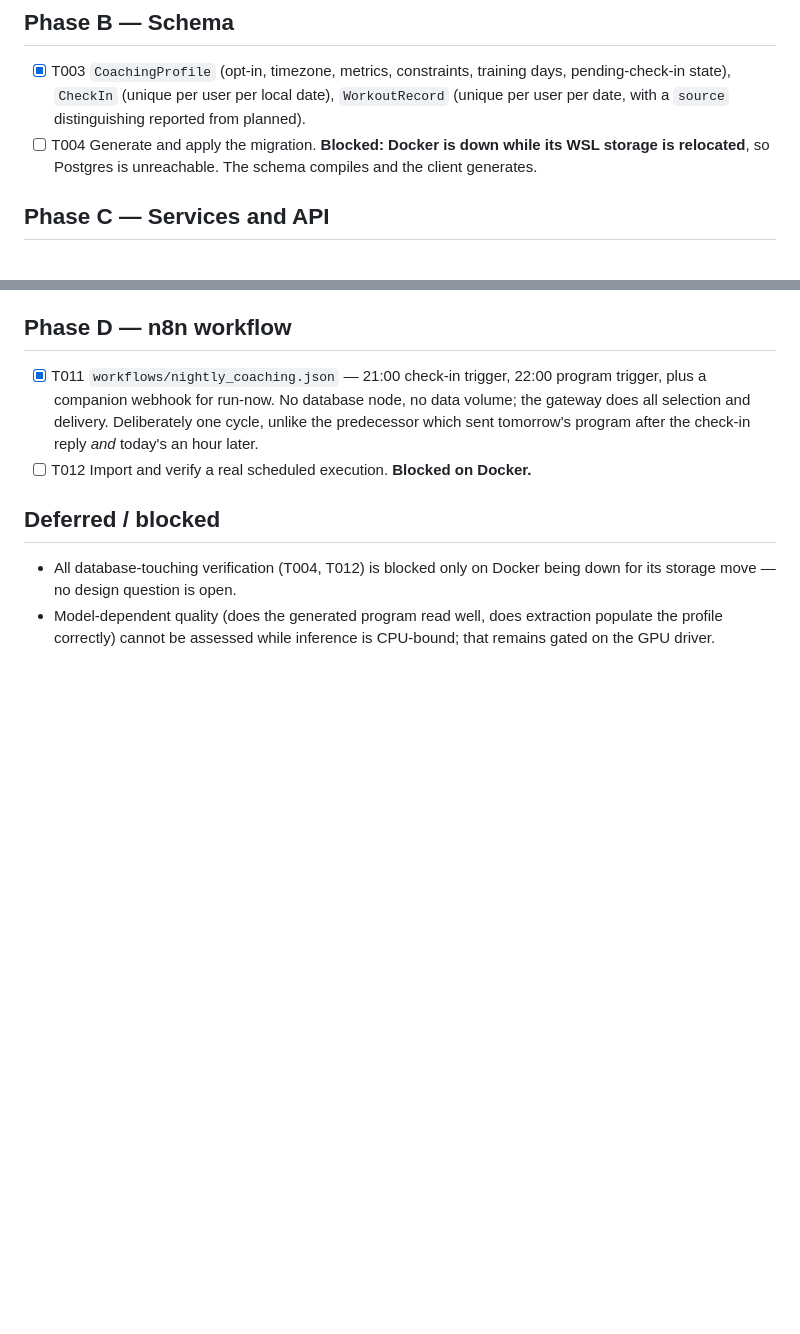
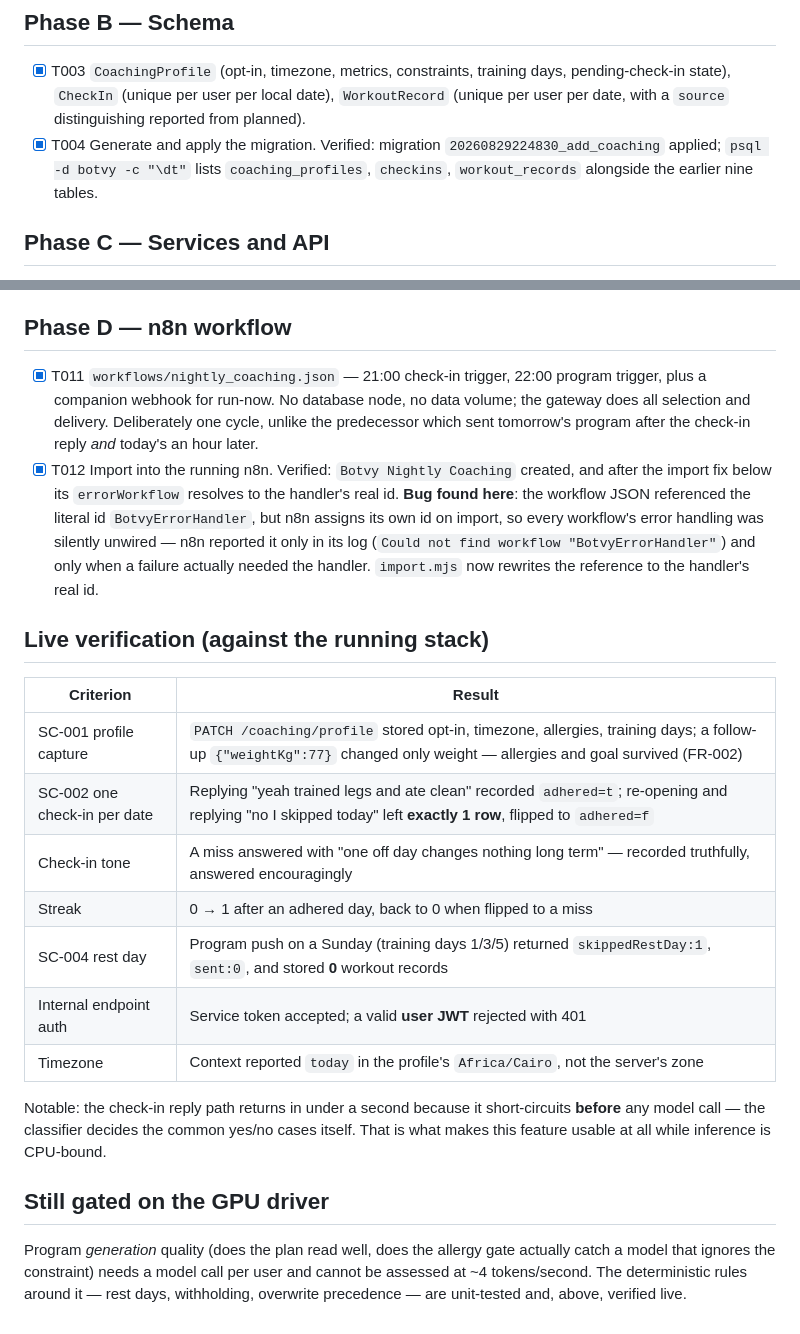
Before and after one commit to MohammedMoataz/botvy, a Markdown page: specs/005-coaching/tasks.md, 2 parts joined by grey strips. Drawn GitHub-style; blank space fills up the shorter version.

Commit message:
docs: live verification evidence for features 004 and 005
Feature 004 (workflows): GET /workflows returns a next-run for the
scheduled sweep and none for the error handler, canTrigger only where a
companion webhook exists; run-now triggered a real execution; role guard
returns 403 for a user token. The sweep's 'crashed' last execution was
traced to n8n restarts during the Docker instability, not a node failure.

Feature 005 (coaching): migration applied and all three tables present.
Profile partial-update preserves untouched fields. Check-in recorded once
per date and updated rather than duplicated on re-answer, with an
encouraging response to a miss. Streak moves 0->1->0 correctly. A rest day
skips generation and stores nothing. Internal endpoints accept the service
token and reject a valid user JWT. Timezone resolves per-profile.

Worth noting: the check-in reply path returns in under a second because it
short-circuits before any model call - which is what makes the feature
usable at all while inference is CPU-bound.

```diff
--- a/specs/005-coaching/tasks.md
+++ b/specs/005-coaching/tasks.md
@@ -21,9 +21,10 @@
       training days, pending-check-in state), `CheckIn` (unique per user per
       local date), `WorkoutRecord` (unique per user per date, with a
       `source` distinguishing reported from planned).
-- [ ] T004 Generate and apply the migration. **Blocked: Docker is down
-      while its WSL storage is relocated**, so Postgres is unreachable.
-      The schema compiles and the client generates.
+- [x] T004 Generate and apply the migration.
+      Verified: migration `20260829224830_add_coaching` applied;
+      `psql -d botvy -c "\dt"` lists `coaching_profiles`, `checkins`,
+      `workout_records` alongside the earlier nine tables.
 
 ## Phase C — Services and API
 
@@ -61,12 +62,37 @@
       delivery.
       Deliberately one cycle, unlike the predecessor which sent tomorrow's
       program after the check-in reply *and* today's an hour later.
-- [ ] T012 Import and verify a real scheduled execution. **Blocked on Docker.**
+- [x] T012 Import into the running n8n.
+      Verified: `Botvy Nightly Coaching` created, and after the import fix
+      below its `errorWorkflow` resolves to the handler's real id.
+      **Bug found here**: the workflow JSON referenced the literal id
+      `BotvyErrorHandler`, but n8n assigns its own id on import, so every
+      workflow's error handling was silently unwired — n8n reported it only
+      in its log (`Could not find workflow "BotvyErrorHandler"`) and only
+      when a failure actually needed the handler. `import.mjs` now rewrites
+      the reference to the handler's real id.
 
-## Deferred / blocked
+## Live verification (against the running stack)
 
-- All database-touching verification (T004, T012) is blocked only on Docker
-  being down for its storage move — no design question is open.
-- Model-dependent quality (does the generated program read well, does
-  extraction populate the profile correctly) cannot be assessed while
-  inference is CPU-bound; that remains gated on the GPU driver.
+| Criterion | Result |
+|---|---|
+| SC-001 profile capture | `PATCH /coaching/profile` stored opt-in, timezone, allergies, training days; a follow-up `{"weightKg":77}` changed only weight — allergies and goal survived (FR-002) |
+| SC-002 one check-in per date | Replying "yeah trained legs and ate clean" recorded `adhered=t`; re-opening and replying "no I skipped today" left **exactly 1 row**, flipped to `adhered=f` |
+| Check-in tone | A miss answered with "one off day changes nothing long term" — recorded truthfully, answered encouragingly |
+| Streak | 0 → 1 after an adhered day, back to 0 when flipped to a miss |
+| SC-004 rest day | Program push on a Sunday (training days 1/3/5) returned `skippedRestDay:1`, `sent:0`, and stored **0** workout records |
+| Internal endpoint auth | Service token accepted; a valid **user JWT** rejected with 401 |
+| Timezone | Context reported `today` in the profile's `Africa/Cairo`, not the server's zone |
+
+Notable: the check-in reply path returns in under a second because it
+short-circuits **before** any model call — the classifier decides the common
+yes/no cases itself. That is what makes this feature usable at all while
+inference is CPU-bound.
+
+## Still gated on the GPU driver
+
+Program *generation* quality (does the plan read well, does the allergy gate
+actually catch a model that ignores the constraint) needs a model call per
+user and cannot be assessed at ~4 tokens/second. The deterministic rules
+around it — rest days, withholding, overwrite precedence — are unit-tested
+and, above, verified live.
```
Also changed, not shown: specs/004-workflows-admin-ui/tasks.md (+16 -4 lines).
